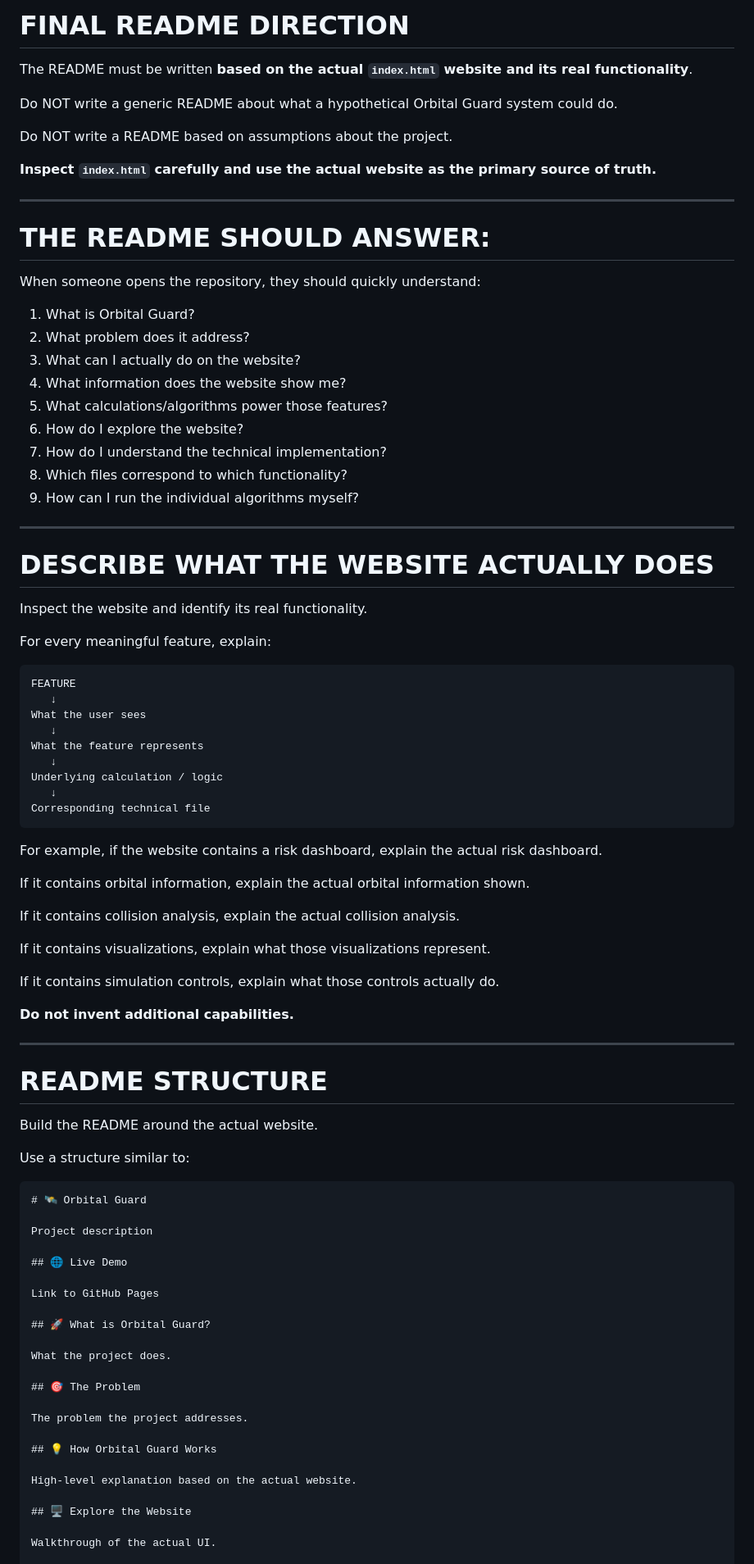
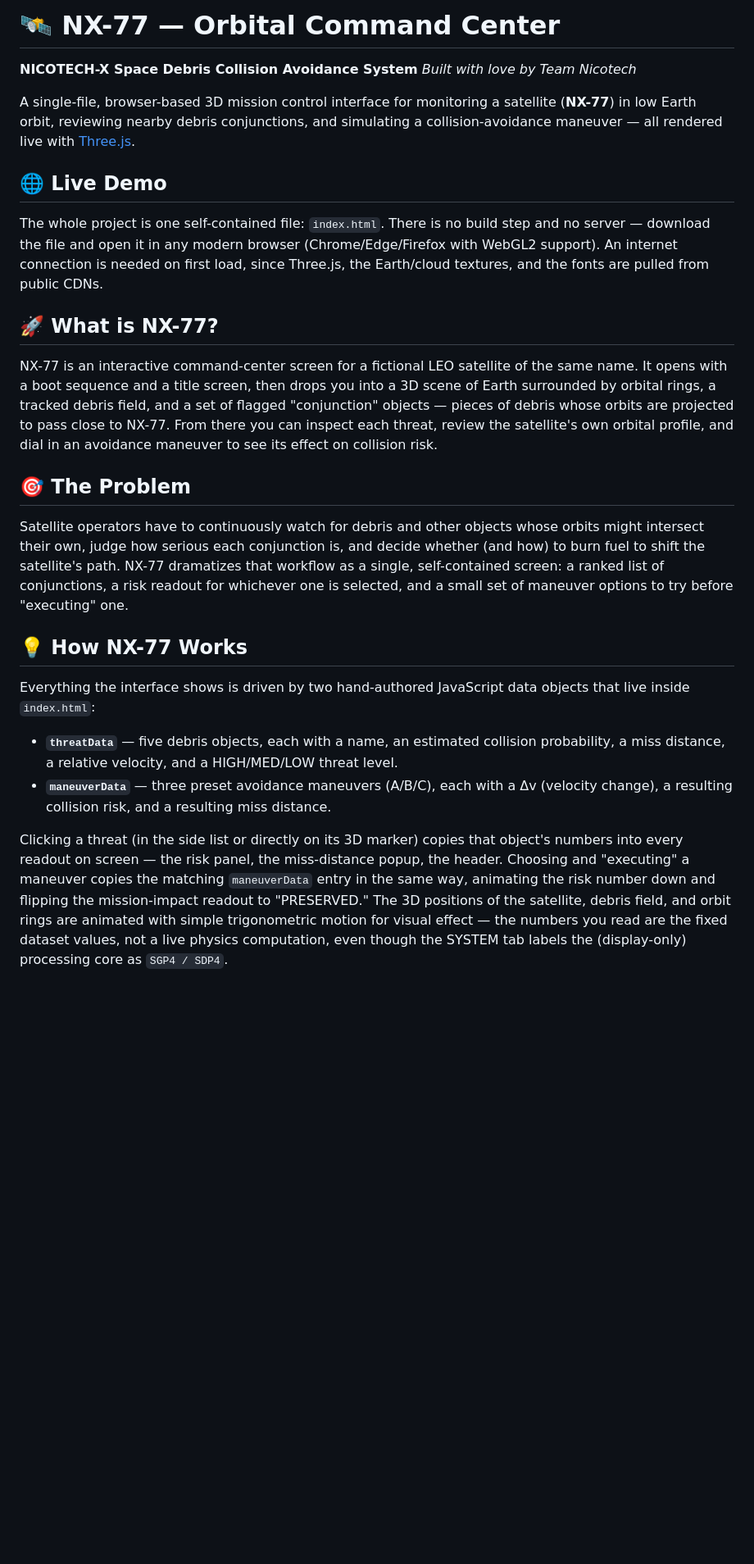
Before and after one commit to Dheer1112/Orbital-Gaurd, a Markdown page: README.md, the part around one of its changes. Shown at 82% size. Rendered like a GitHub page; blank space fills up the shorter version.

````diff
--- a/README.md
+++ b/README.md
@@ -1,91 +1,28 @@
-# FINAL README DIRECTION
+# 🛰️ NX-77 — Orbital Command Center
 
-The README must be written **based on the actual `index.html` website and its real functionality**.
+**NICOTECH-X Space Debris Collision Avoidance System**
+*Built with love by Team Nicotech*
 
-Do NOT write a generic README about what a hypothetical Orbital Guard system could do.
-
-Do NOT write a README based on assumptions about the project.
-
-**Inspect `index.html` carefully and use the actual website as the primary source of truth.**
-
----
-
-# THE README SHOULD ANSWER:
-
-When someone opens the repository, they should quickly understand:
-
-1. What is Orbital Guard?
-2. What problem does it address?
-3. What can I actually do on the website?
-4. What information does the website show me?
-5. What calculations/algorithms power those features?
-6. How do I explore the website?
-7. How do I understand the technical implementation?
-8. Which files correspond to which functionality?
-9. How can I run the individual algorithms myself?
-
----
-
-# DESCRIBE WHAT THE WEBSITE ACTUALLY DOES
-
-Inspect the website and identify its real functionality.
-
-For every meaningful feature, explain:
-
-```text id="c8i4ny"
-FEATURE
-   ↓
-What the user sees
-   ↓
-What the feature represents
-   ↓
-Underlying calculation / logic
-   ↓
-Corresponding technical file
-```
-
-For example, if the website contains a risk dashboard, explain the actual risk dashboard.
-
-If it contains orbital information, explain the actual orbital information shown.
-
-If it contains collision analysis, explain the actual collision analysis.
-
-If it contains visualizations, explain what those visualizations represent.
-
-If it contains simulation controls, explain what those controls actually do.
-
-**Do not invent additional capabilities.**
-
----
-
-# README STRUCTURE
-
-Build the README around the actual website.
-
-Use a structure similar to:
-
-```text id="4n6m2q"
-# 🛰️ Orbital Guard
-
-Project description
+A single-file, browser-based 3D mission control interface for monitoring a satellite (**NX-77**) in low Earth orbit, reviewing nearby debris conjunctions, and simulating a collision-avoidance maneuver — all rendered live with [Three.js](https://threejs.org/).
 
 ## 🌐 Live Demo
 
-Link to GitHub Pages
+The whole project is one self-contained file: `index.html`. There is no build step and no server — download the file and open it in any modern browser (Chrome/Edge/Firefox with WebGL2 support). An internet connection is needed on first load, since Three.js, the Earth/cloud textures, and the fonts are pulled from public CDNs.
 
-## 🚀 What is Orbital Guard?
+## 🚀 What is NX-77?
 
-What the project does.
+NX-77 is an interactive command-center screen for a fictional LEO satellite of the same name. It opens with a boot sequence and a title screen, then drops you into a 3D scene of Earth surrounded by orbital rings, a tracked debris field, and a set of flagged "conjunction" objects — pieces of debris whose orbits are projected to pass close to NX-77. From there you can inspect each threat, review the satellite's own orbital profile, and dial in an avoidance maneuver to see its effect on collision risk.
 
 ## 🎯 The Problem
 
-The problem the project addresses.
+Satellite operators have to continuously watch for debris and other objects whose orbits might intersect their own, judge how serious each conjunction is, and decide whether (and how) to burn fuel to shift the satellite's path. NX-77 dramatizes that workflow as a single, self-contained screen: a ranked list of conjunctions, a risk readout for whichever one is selected, and a small set of maneuver options to try before "executing" one.
 
-## 💡 How Orbital Guard Works
+## 💡 How NX-77 Works
 
-High-level explanation based on the actual website.
+Everything the interface shows is driven by two hand-authored JavaScript data objects that live inside `index.html`:
 
-## 🖥️ Explore the Website
+- **`threatData`** — five debris objects, each with a name, an estimated collision probability, a miss distance, a relative velocity, and a HIGH/MED/LOW threat level.
+- **`maneuverData`** — three preset avoidance maneuvers (A/B/C), each with a Δv (velocity change), a resulting collision risk, and a resulting miss distance.
 
-Walkthrough of the actual UI.
+Clicking a threat (in the side list or directly on its 3D marker) copies that object's numbers into every readout on screen — the risk panel, the miss-distance popup, the header. Choosing and "executing" a maneuver copies the matching `maneuverData` entry in the same way, animating the risk number down and flipping the mission-impact readout to "PRESERVED." The 3D positions of the satellite, debris field, and orbit rings are animated with simple trigonometric motion for visual effect — the numbers you read are the fixed dataset values, not a live physics computation, even though the SYSTEM tab labels the (display-only) processing core as `SGP4 / SDP4`.
 
````
Also changed, not shown: other parts of README.md (+67 -296 lines).
